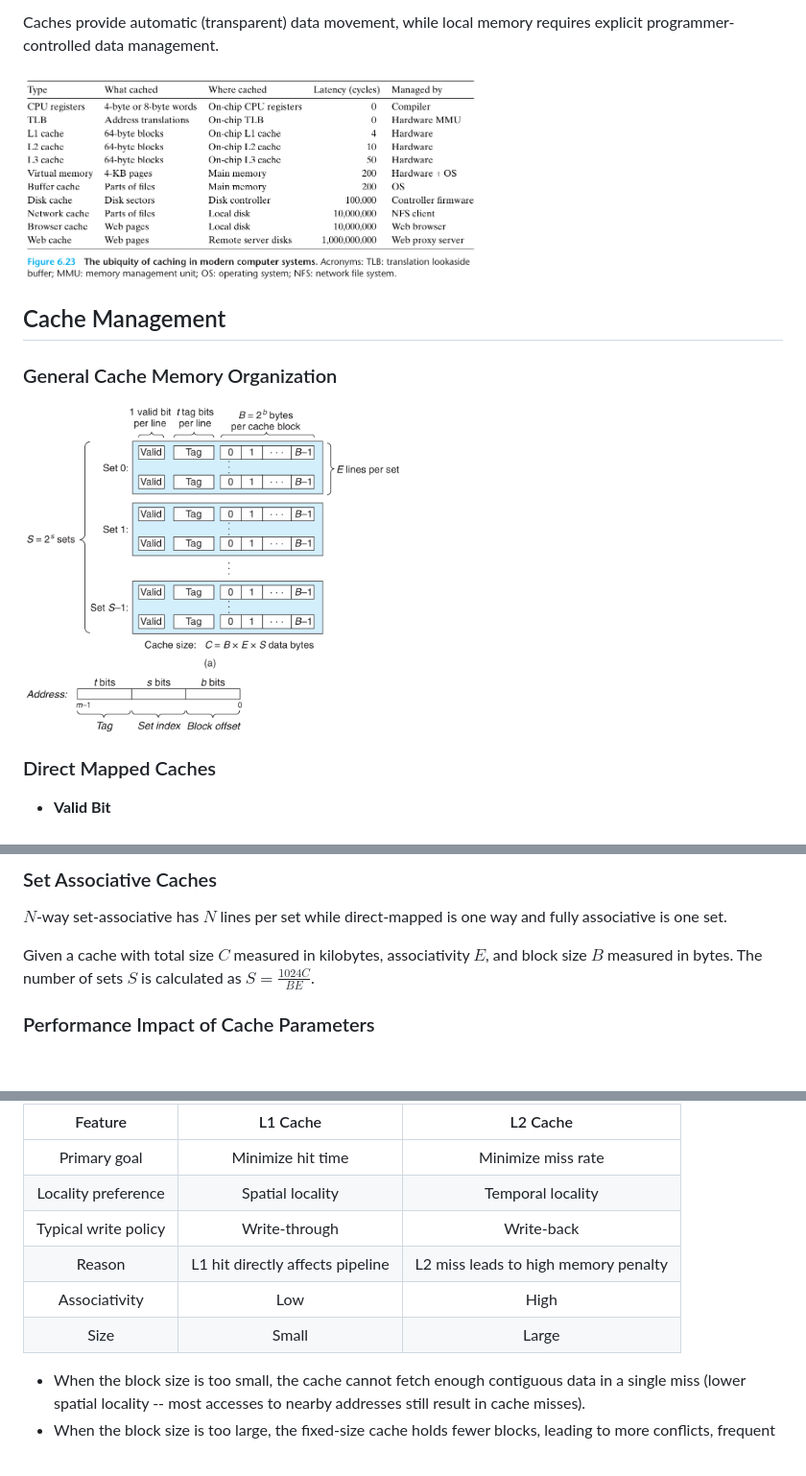
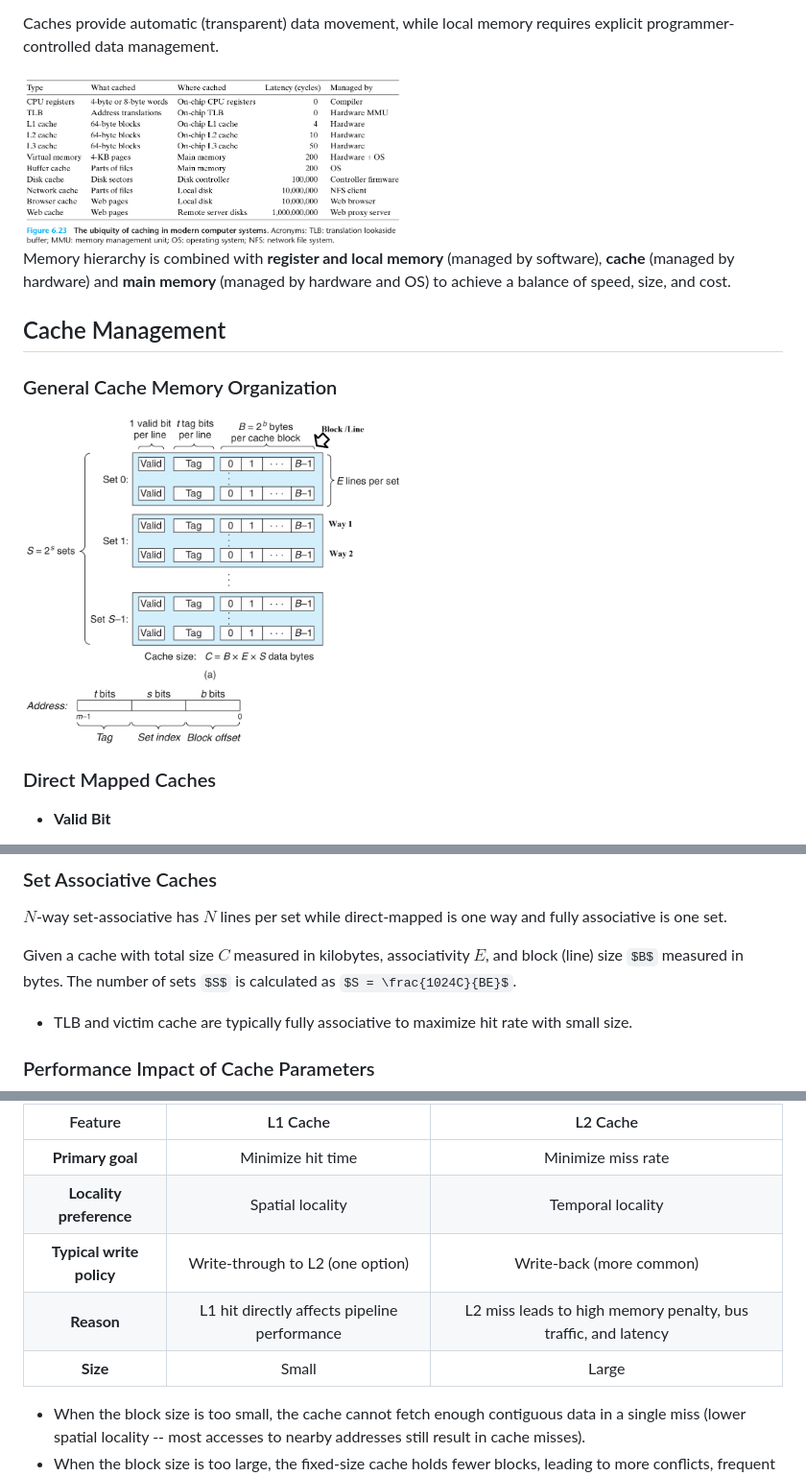
Before and after one commit to SUNCHAOYI923/CMU_CSAPP, a Markdown page: Notes/Notes.md, 3 parts joined by grey strips. Shown: that part at 96% size. Drawn GitHub-style; pictures changed too: Notes/pic/22.png; some formulas as TeX source; blank space fills up the shorter version.

Commit message:
Modify notes 2026.05.10.

```diff
--- a/Notes/Notes.md
+++ b/Notes/Notes.md
@@ -1103,8 +1176,9 @@ This gives you Large, Cheap memory, but Fast access.
 
 Caches provide automatic (transparent) data movement, while local memory requires explicit programmer-controlled data management.
 
-<img src="pic/24.png" width="60%" height="60%">
-
+<img src="pic/24.png" width="50%" height="50%">
+
+Memory hierarchy is combined with **register and local memory** (managed by software), **cache** (managed by hardware) and **main memory** (managed by hardware and OS) to achieve a balance of speed, size, and cost.
 
 ## Cache Management
 
@@ -1138,7 +1212,9 @@ Using high bits as the set index causes consecutive memory blocks to map to the
 
 $N$-way set-associative has $N$ lines per set while direct-mapped is one way and fully associative is one set.
 
-Given a cache with total size $C$ measured in kilobytes, associativity $E$, and block size $B$ measured in bytes. The number of sets $S$ is calculated as $S = \frac{1024C}{BE}$.
+Given a cache with total size $C$ measured in kilobytes, associativity $E$, and block (line) size $B$ measured in bytes. The number of sets $S$ is calculated as $S = \frac{1024C}{BE}$.
+
+- TLB and victim cache are typically fully associative to maximize hit rate with small size.
 
 ### Performance Impact of Cache Parameters
 
@@ -1146,13 +1222,11 @@ Given a cache with total size $C$ measured in kilobytes, associativity $E$, and
 
 | Feature | L1 Cache | L2 Cache |
 |:--:|:--:|:--:|
-| Primary goal | Minimize hit time | Minimize miss rate |
-| Locality preference | Spatial locality | Temporal locality |
-| Typical write policy | Write-through | Write-back |
-| Reason | L1 hit directly affects pipeline | L2 miss leads to high memory penalty |
-| Associativity | Low | High |
-| Size | Small | Large |
-
+| **Primary goal** | Minimize hit time | Minimize miss rate  |
+| **Locality preference** | Spatial locality | Temporal locality |
+| **Typical write policy** | Write-through to L2 (one option) | Write-back (more common) |
+| **Reason** | L1 hit directly affects pipeline performance | L2 miss leads to high memory penalty, bus traffic, and latency |
+| **Size** | Small | Large |
 
 - When the block size is too small, the cache cannot fetch enough contiguous data in a single miss (lower spatial locality -- most accesses to nearby addresses still result in cache misses).
 - When the block size is too large, the fixed-size cache holds fewer blocks, leading to more conflicts, frequent replacements and higher miss penalty (lower temporal locality -- the recently used data is quickly evicted before it can be reused).
```
Also changed, not shown: other parts of Notes/Notes.md (+95 -13 lines), 2 other files.
